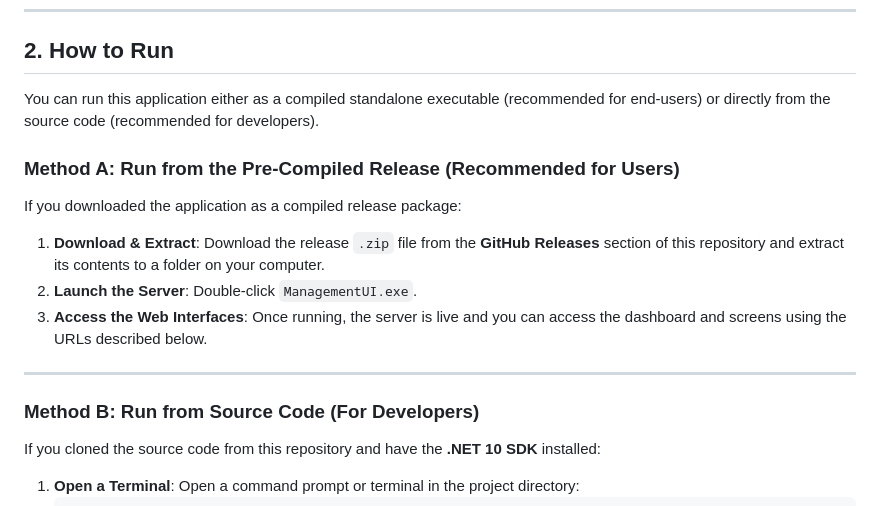
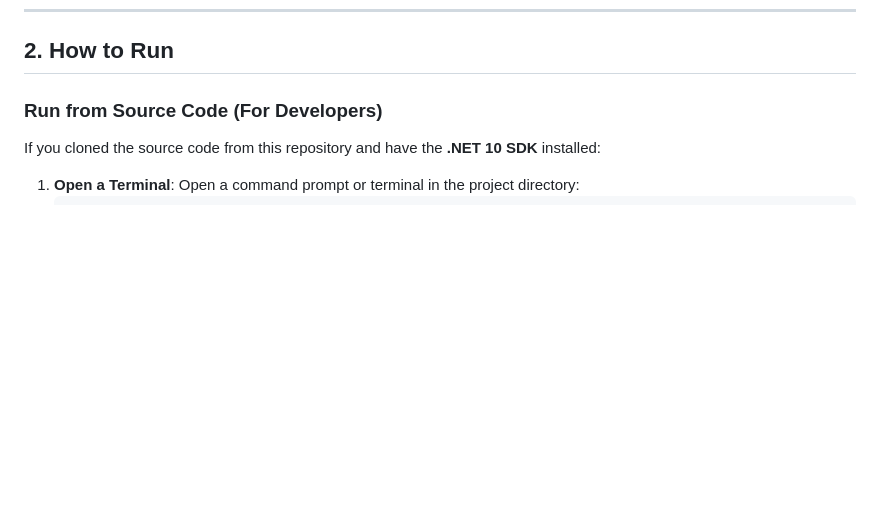
Before and after one commit to shuen-05/ads-video-signage, a Markdown page: README.md, the part around the change. Rendered like a GitHub page; blank space fills up the shorter version.

````diff
--- a/README.md
+++ b/README.md
@@ -15,17 +15,7 @@ To run and use this project, you need:
 
 ## 2. How to Run
 
-You can run this application either as a compiled standalone executable (recommended for end-users) or directly from the source code (recommended for developers).
-
-### Method A: Run from the Pre-Compiled Release (Recommended for Users)
-If you downloaded the application as a compiled release package:
-1. **Download & Extract**: Download the release `.zip` file from the **GitHub Releases** section of this repository and extract its contents to a folder on your computer.
-2. **Launch the Server**: Double-click `ManagementUI.exe`.
-3. **Access the Web Interfaces**: Once running, the server is live and you can access the dashboard and screens using the URLs described below.
-
----
-
-### Method B: Run from Source Code (For Developers)
+### Run from Source Code (For Developers)
 If you cloned the source code from this repository and have the **.NET 10 SDK** installed:
 1. **Open a Terminal**: Open a command prompt or terminal in the project directory:
    ```bash
````
